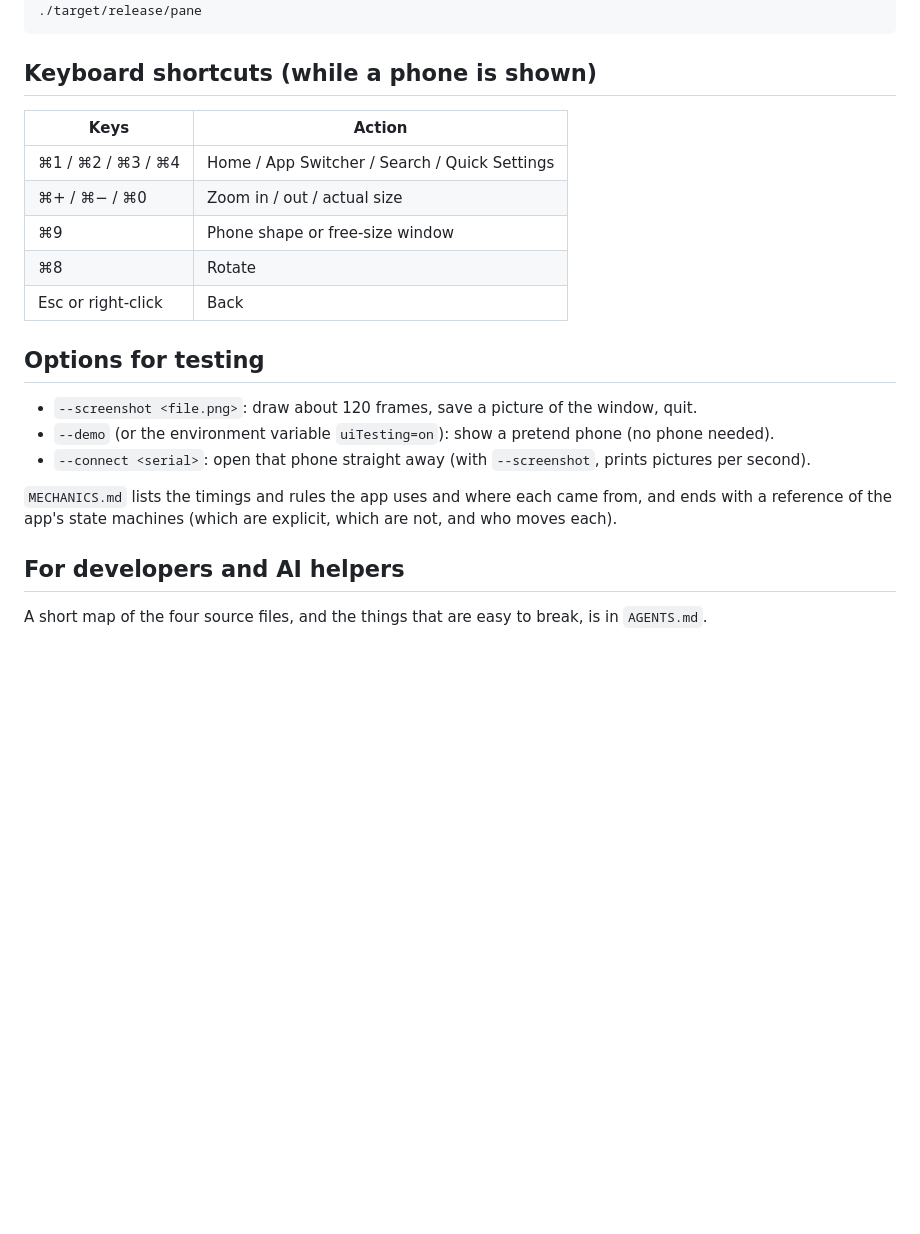
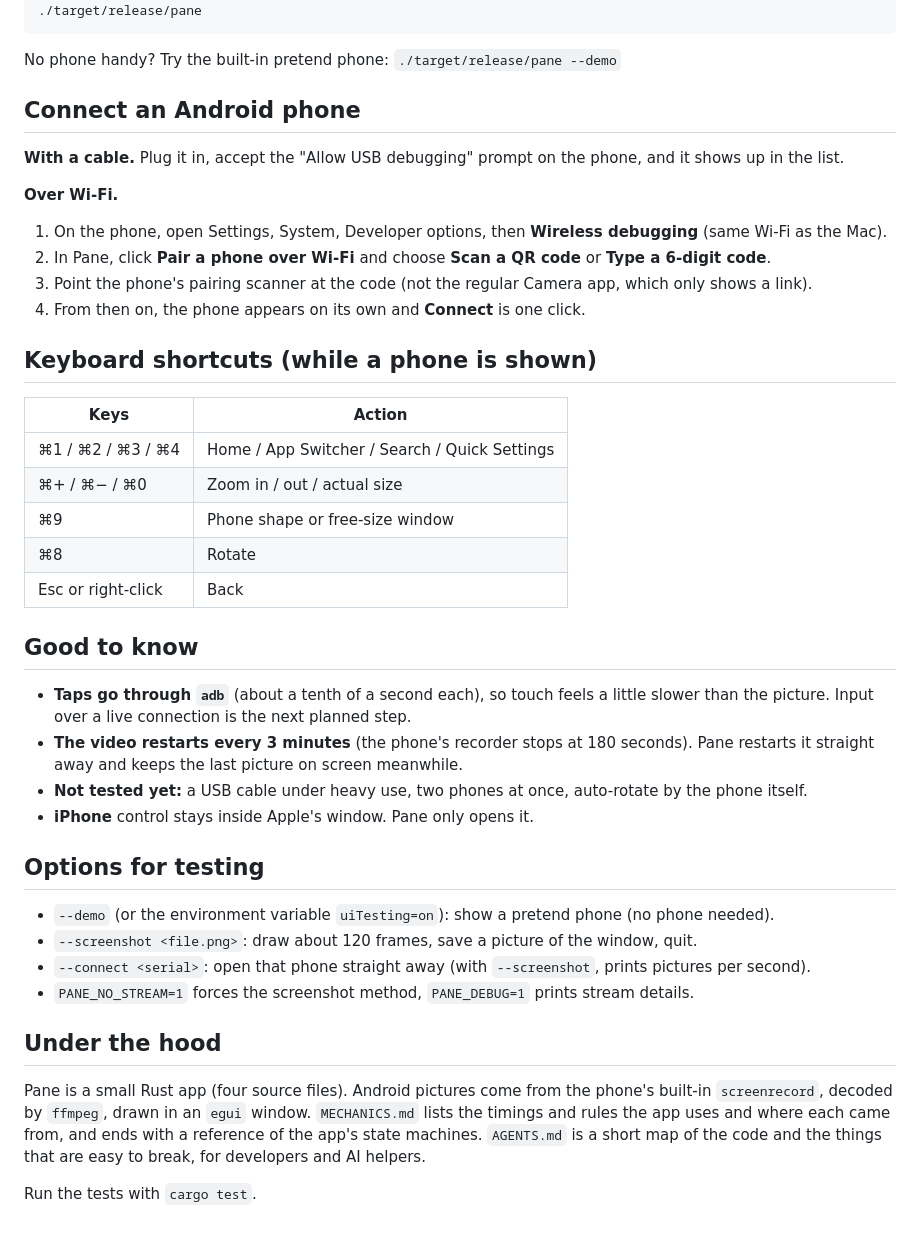
Before and after one commit to anthonyonazure/pane, a Markdown page: README.md, the part around one of its changes. Drawn GitHub-style; blank space fills up the shorter version.

````diff
--- a/README.md
+++ b/README.md
@@ -24,6 +49,19 @@ Use your Android phone or iPhone from your Mac.
 cargo build --release
 ./target/release/pane
 ```
+
+No phone handy? Try the built-in pretend phone: `./target/release/pane --demo`
+
+## Connect an Android phone
+
+**With a cable.** Plug it in, accept the "Allow USB debugging" prompt on the phone, and it shows up
+in the list.
+
+**Over Wi-Fi.**
+1. On the phone, open Settings, System, Developer options, then **Wireless debugging** (same Wi-Fi as the Mac).
+2. In Pane, click **Pair a phone over Wi-Fi** and choose **Scan a QR code** or **Type a 6-digit code**.
+3. Point the phone's pairing scanner at the code (not the regular Camera app, which only shows a link).
+4. From then on, the phone appears on its own and **Connect** is one click.
 
 ## Keyboard shortcuts (while a phone is shown)
 
@@ -35,15 +73,27 @@ cargo build --release
 | ⌘8 | Rotate |
 | Esc or right-click | Back |
 
+## Good to know
+
+- **Taps go through `adb`** (about a tenth of a second each), so touch feels a little slower than the picture.
+  Input over a live connection is the next planned step.
+- **The video restarts every 3 minutes** (the phone's recorder stops at 180 seconds). Pane restarts it
+  straight away and keeps the last picture on screen meanwhile.
+- **Not tested yet:** a USB cable under heavy use, two phones at once, auto-rotate by the phone itself.
+- **iPhone** control stays inside Apple's window. Pane only opens it.
+
 ## Options for testing
 
+- `--demo` (or the environment variable `uiTesting=on`): show a pretend phone (no phone needed).
 - `--screenshot <file.png>`: draw about 120 frames, save a picture of the window, quit.
-- `--demo` (or the environment variable `uiTesting=on`): show a pretend phone (no phone needed).
 - `--connect <serial>`: open that phone straight away (with `--screenshot`, prints pictures per second).
+- `PANE_NO_STREAM=1` forces the screenshot method, `PANE_DEBUG=1` prints stream details.
 
-`MECHANICS.md` lists the timings and rules the app uses and where each came from, and ends with a
-reference of the app's state machines (which are explicit, which are not, and who moves each).
+## Under the hood
 
-## For developers and AI helpers
+Pane is a small Rust app (four source files). Android pictures come from the phone's built-in
+`screenrecord`, decoded by `ffmpeg`, drawn in an `egui` window. `MECHANICS.md` lists the timings and
+rules the app uses and where each came from, and ends with a reference of the app's state machines.
+`AGENTS.md` is a short map of the code and the things that are easy to break, for developers and AI helpers.
 
-A short map of the four source files, and the things that are easy to break, is in `AGENTS.md`.
+Run the tests with `cargo test`.
````
Also changed, not shown: other parts of README.md (+37 -12 lines), docs/phone-window.png (added), docs/start-screen.png (added).
